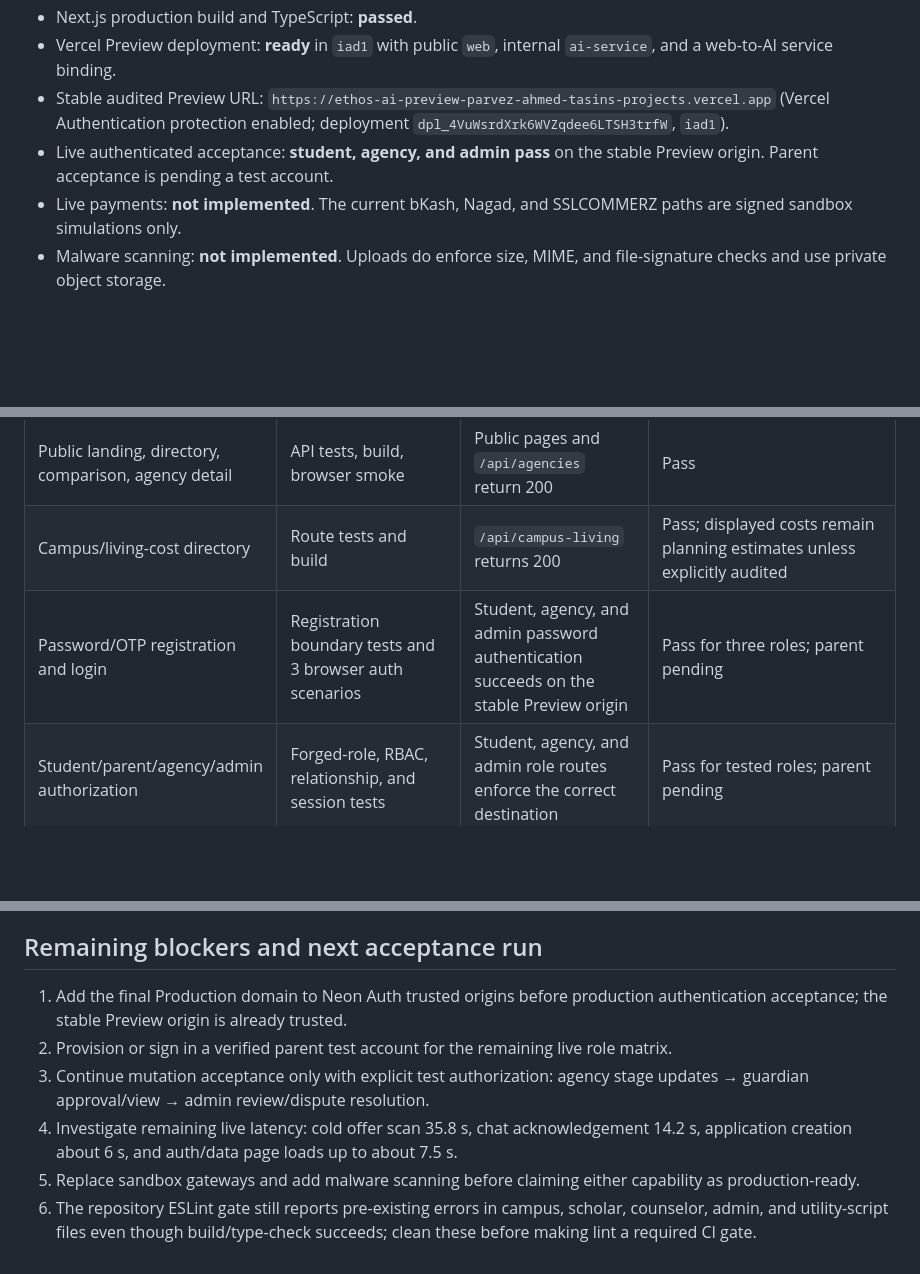
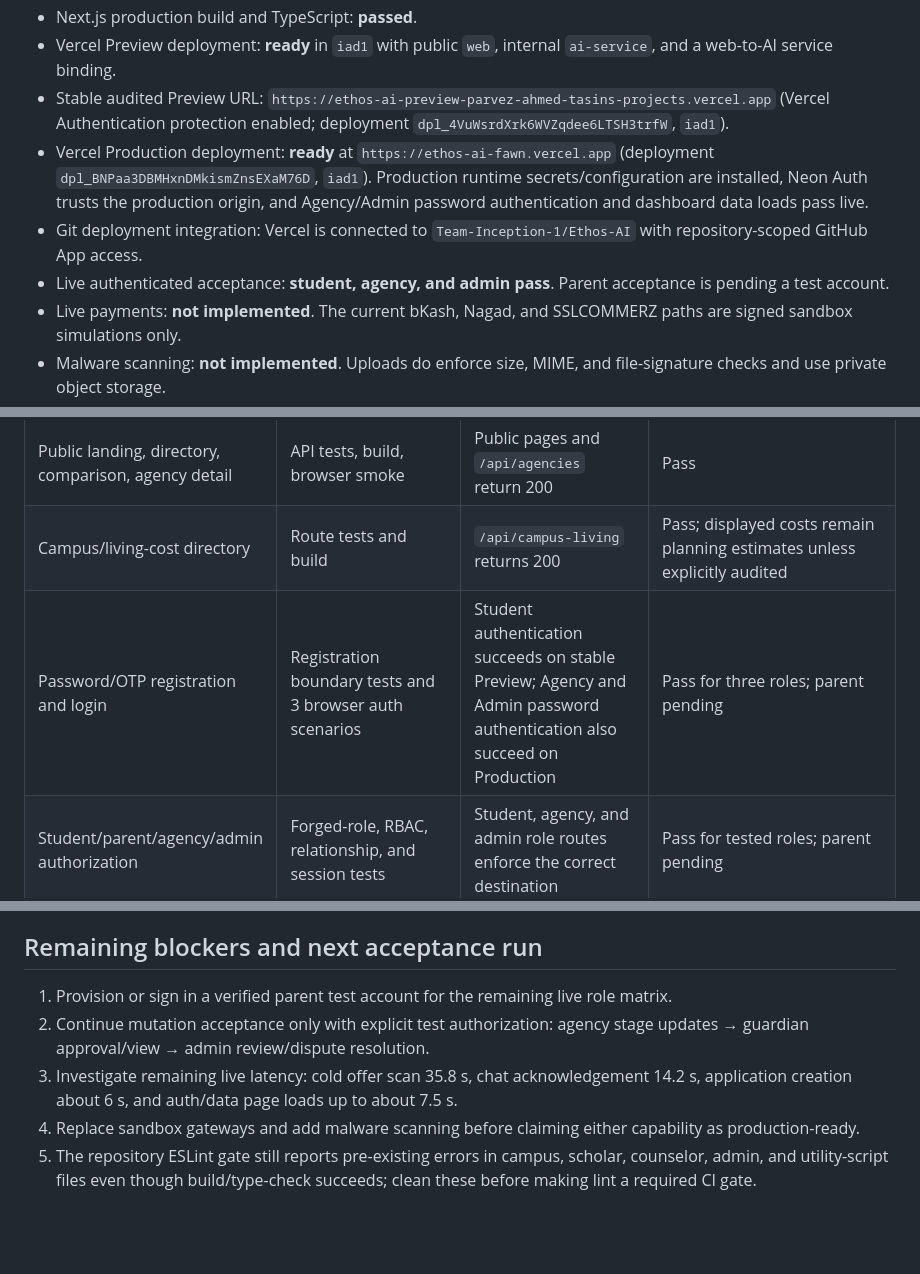
Before and after one commit to Team-Inception-1/Ethos-AI, a Markdown page: docs/WORKFLOW_AUDIT.md, 3 parts joined by grey strips. GitHub-like rendering; blank space fills up the shorter version.

Commit message:
docs: record production rollout

```diff
--- a/docs/WORKFLOW_AUDIT.md
+++ b/docs/WORKFLOW_AUDIT.md
@@ -12,7 +12,9 @@ This report distinguishes automated contract coverage from live acceptance. A pa
 - Next.js production build and TypeScript: **passed**.
 - Vercel Preview deployment: **ready** in `iad1` with public `web`, internal `ai-service`, and a web-to-AI service binding.
 - Stable audited Preview URL: `https://ethos-ai-preview-parvez-ahmed-tasins-projects.vercel.app` (Vercel Authentication protection enabled; deployment `dpl_4VuWsrdXrk6WVZqdee6LTSH3trfW`, `iad1`).
-- Live authenticated acceptance: **student, agency, and admin pass** on the stable Preview origin. Parent acceptance is pending a test account.
+- Vercel Production deployment: **ready** at `https://ethos-ai-fawn.vercel.app` (deployment `dpl_BNPaa3DBMHxnDMkismZnsEXaM76D`, `iad1`). Production runtime secrets/configuration are installed, Neon Auth trusts the production origin, and Agency/Admin password authentication and dashboard data loads pass live.
+- Git deployment integration: Vercel is connected to `Team-Inception-1/Ethos-AI` with repository-scoped GitHub App access.
+- Live authenticated acceptance: **student, agency, and admin pass**. Parent acceptance is pending a test account.
 - Live payments: **not implemented**. The current bKash, Nagad, and SSLCOMMERZ paths are signed sandbox simulations only.
 - Malware scanning: **not implemented**. Uploads do enforce size, MIME, and file-signature checks and use private object storage.
 
@@ -22,7 +24,7 @@ This report distinguishes automated contract coverage from live acceptance. A pa
 | --- | --- | --- | --- |
 | Public landing, directory, comparison, agency detail | API tests, build, browser smoke | Public pages and `/api/agencies` return 200 | Pass |
 | Campus/living-cost directory | Route tests and build | `/api/campus-living` returns 200 | Pass; displayed costs remain planning estimates unless explicitly audited |
-| Password/OTP registration and login | Registration boundary tests and 3 browser auth scenarios | Student, agency, and admin password authentication succeeds on the stable Preview origin | Pass for three roles; parent pending |
+| Password/OTP registration and login | Registration boundary tests and 3 browser auth scenarios | Student authentication succeeds on stable Preview; Agency and Admin password authentication also succeed on Production | Pass for three roles; parent pending |
 | Student/parent/agency/admin authorization | Forged-role, RBAC, relationship, and session tests | Student, agency, and admin role routes enforce the correct destination | Pass for tested roles; parent pending |
 | Guardian link request, approval, removal | Route and relationship authorization tests | No live authenticated run | Logic passes; acceptance pending |
 | Student creates an application and selects agency packages | Six integration scenarios, including cross-agency and empty-package denial | Created `Codex E2E Test University` with Global Edu BD package | Pass live; creation took about 6 s |
@@ -85,9 +87,8 @@ The direct Neon measurement explains the poor localhost experience: every sequen
 
 ## Remaining blockers and next acceptance run
 
-1. Add the final Production domain to Neon Auth trusted origins before production authentication acceptance; the stable Preview origin is already trusted.
-2. Provision or sign in a verified parent test account for the remaining live role matrix.
-3. Continue mutation acceptance only with explicit test authorization: agency stage updates → guardian approval/view → admin review/dispute resolution.
-4. Investigate remaining live latency: cold offer scan 35.8 s, chat acknowledgement 14.2 s, application creation about 6 s, and auth/data page loads up to about 7.5 s.
-5. Replace sandbox gateways and add malware scanning before claiming either capability as production-ready.
-6. The repository ESLint gate still reports pre-existing errors in campus, scholar, counselor, admin, and utility-script files even though build/type-check succeeds; clean these before making lint a required CI gate.
+1. Provision or sign in a verified parent test account for the remaining live role matrix.
+2. Continue mutation acceptance only with explicit test authorization: agency stage updates → guardian approval/view → admin review/dispute resolution.
+3. Investigate remaining live latency: cold offer scan 35.8 s, chat acknowledgement 14.2 s, application creation about 6 s, and auth/data page loads up to about 7.5 s.
+4. Replace sandbox gateways and add malware scanning before claiming either capability as production-ready.
+5. The repository ESLint gate still reports pre-existing errors in campus, scholar, counselor, admin, and utility-script files even though build/type-check succeeds; clean these before making lint a required CI gate.
```
